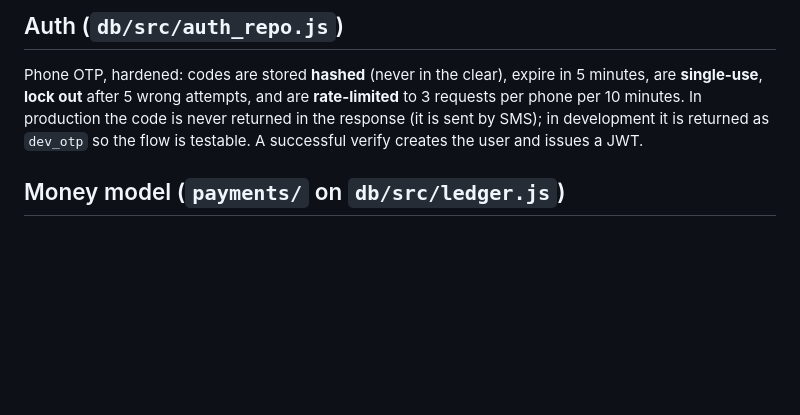
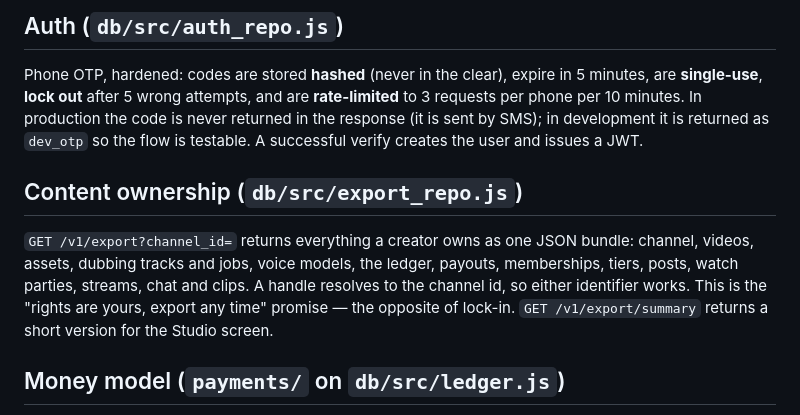
Before and after one commit to girishshukla900/goonj-core, a Markdown page: docs/ARCHITECTURE.md, the part around the change. Drawn GitHub-style; blank space fills up the shorter version.

```diff
--- a/docs/ARCHITECTURE.md
+++ b/docs/ARCHITECTURE.md
@@ -42,6 +42,14 @@ is never returned in the response (it is sent by SMS); in development it is
 returned as `dev_otp` so the flow is testable. A successful verify creates the
 user and issues a JWT.
 
+## Content ownership (`db/src/export_repo.js`)
+`GET /v1/export?channel_id=` returns everything a creator owns as one JSON
+bundle: channel, videos, assets, dubbing tracks and jobs, voice models, the
+ledger, payouts, memberships, tiers, posts, watch parties, streams, chat and
+clips. A handle resolves to the channel id, so either identifier works. This is
+the "rights are yours, export any time" promise — the opposite of lock-in.
+`GET /v1/export/summary` returns a short version for the Studio screen.
+
 ## Money model (`payments/` on `db/src/ledger.js`)
 - Creator keeps 90%; platform keeps 10%. Amounts are integer **paise**.
 - The ledger is **double-entry in PostgreSQL**: every transaction sums to zero,
```
